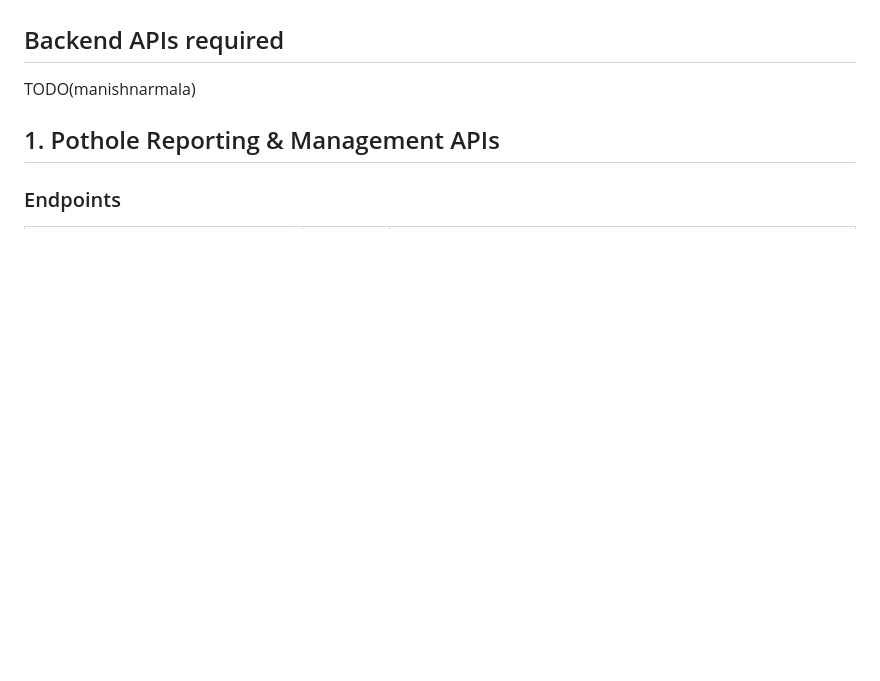
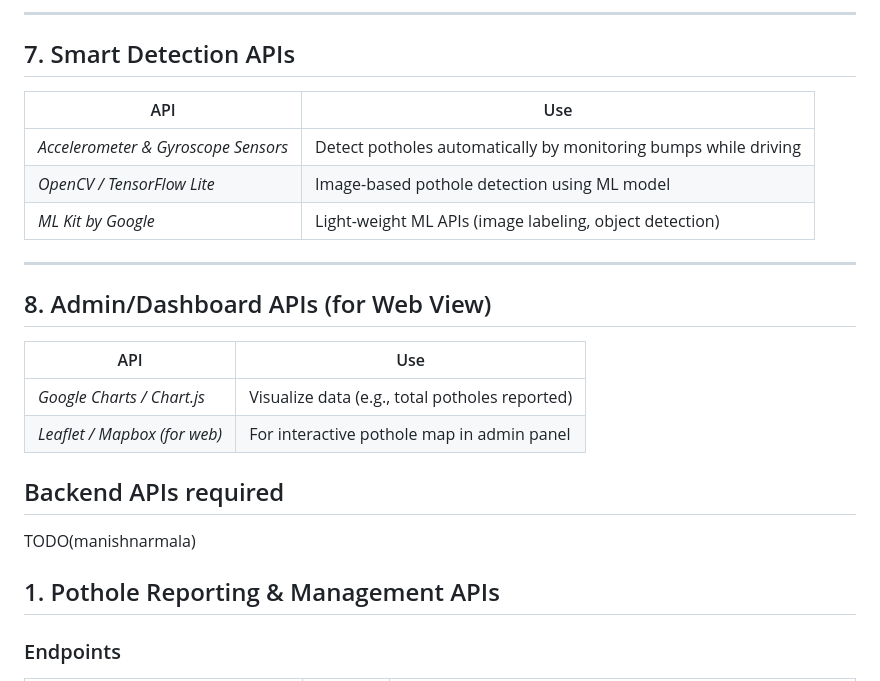
Before and after one commit to CharanChandu-11/PotholeDetectionMobile, a Markdown page: mobile/Design.md, the part around one of its changes. GitHub-like rendering; blank space fills up the shorter version.

```diff
--- a/mobile/Design.md
+++ b/mobile/Design.md
@@ -309,3 +369,22 @@ TODO(hemanth-p-41)
+---
+
+## 7. Smart Detection APIs
+
+| API | Use |
+| --- | --- |
+| *Accelerometer & Gyroscope Sensors* | Detect potholes automatically by monitoring bumps while driving |
+| *OpenCV / TensorFlow Lite* | Image-based pothole detection using ML model |
+| *ML Kit by Google* | Light-weight ML APIs (image labeling, object detection) |
+
+---
+
+## 8. Admin/Dashboard APIs (for Web View)
+
+| API | Use |
+| --- | --- |
+| *Google Charts / Chart.js* | Visualize data (e.g., total potholes reported) |
+| *Leaflet / Mapbox (for web)* | For interactive pothole map in admin panel |
+
 ## Backend APIs required
 
 TODO(manishnarmala)
```
Also changed, not shown: other parts of mobile/Design.md (+60 -0 lines).
